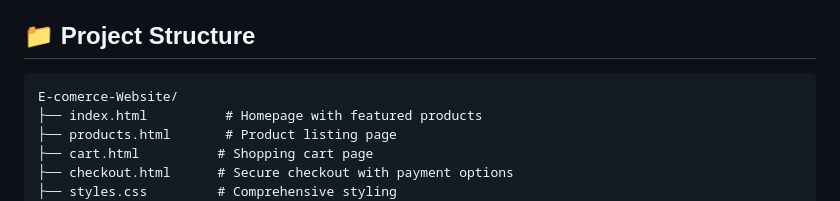
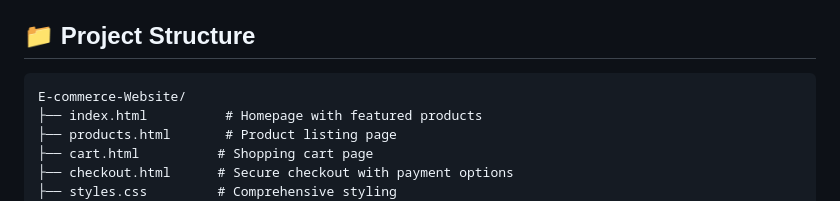
Before and after one commit to Seema2005406/E-comerce-Website, a Markdown page: README.md, the part around the change. Rendered like a GitHub page.

Commit message:
Fix typo in README and complete security validation
Co-authored-by: Seema2005406 <67706624+Seema2005406@users.noreply.github.com>

````diff
--- a/README.md
+++ b/README.md
@@ -57,7 +57,7 @@ A professional, secure e-commerce website for electronics gadgets with multiple
 ## 📁 Project Structure
 
 ```
-E-comerce-Website/
+E-commerce-Website/
 ├── index.html          # Homepage with featured products
 ├── products.html       # Product listing page
 ├── cart.html          # Shopping cart page
````
